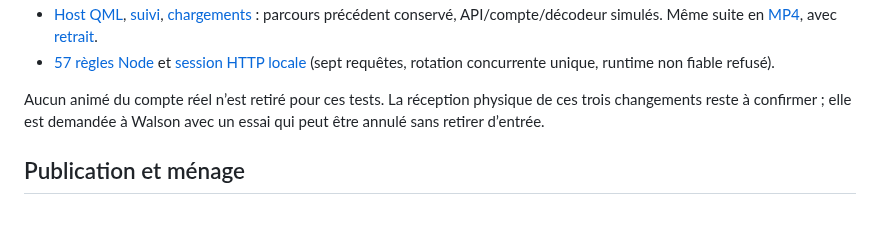
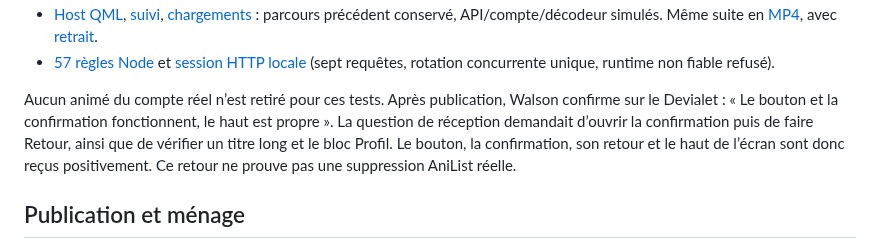
Before and after one commit to Walson-A/Trano, a Markdown page: docs/research/2026-10-30-atlas-tv-removal-header.md, the part around the change. GitHub-like rendering; blank space fills up the shorter version.

Commit message:
docs(tv): record on-device approval of removal UI and header

```diff
--- a/docs/research/2026-10-30-atlas-tv-removal-header.md
+++ b/docs/research/2026-10-30-atlas-tv-removal-header.md
@@ -88,9 +88,12 @@ indépendants : elles vérifient la composition, pas une association de médias
   [session HTTP locale](2026-10-30-atlas-tv-removal-header/session-verification.json)
   (sept requêtes, rotation concurrente unique, runtime non fiable refusé).
 
-Aucun animé du compte réel n’est retiré pour ces tests. La réception physique
-de ces trois changements reste à confirmer ; elle est demandée à Walson avec
-un essai qui peut être annulé sans retirer d’entrée.
+Aucun animé du compte réel n’est retiré pour ces tests. Après publication,
+Walson confirme sur le Devialet : « Le bouton et la confirmation fonctionnent,
+le haut est propre ». La question de réception demandait d’ouvrir la confirmation
+puis de faire Retour, ainsi que de vérifier un titre long et le bloc Profil.
+Le bouton, la confirmation, son retour et le haut de l’écran sont donc reçus
+positivement. Ce retour ne prouve pas une suppression AniList réelle.
 
 ## Publication et ménage
 
```
Also changed, not shown: docs/atlas-tv-direction.md (+2 -1 lines).
